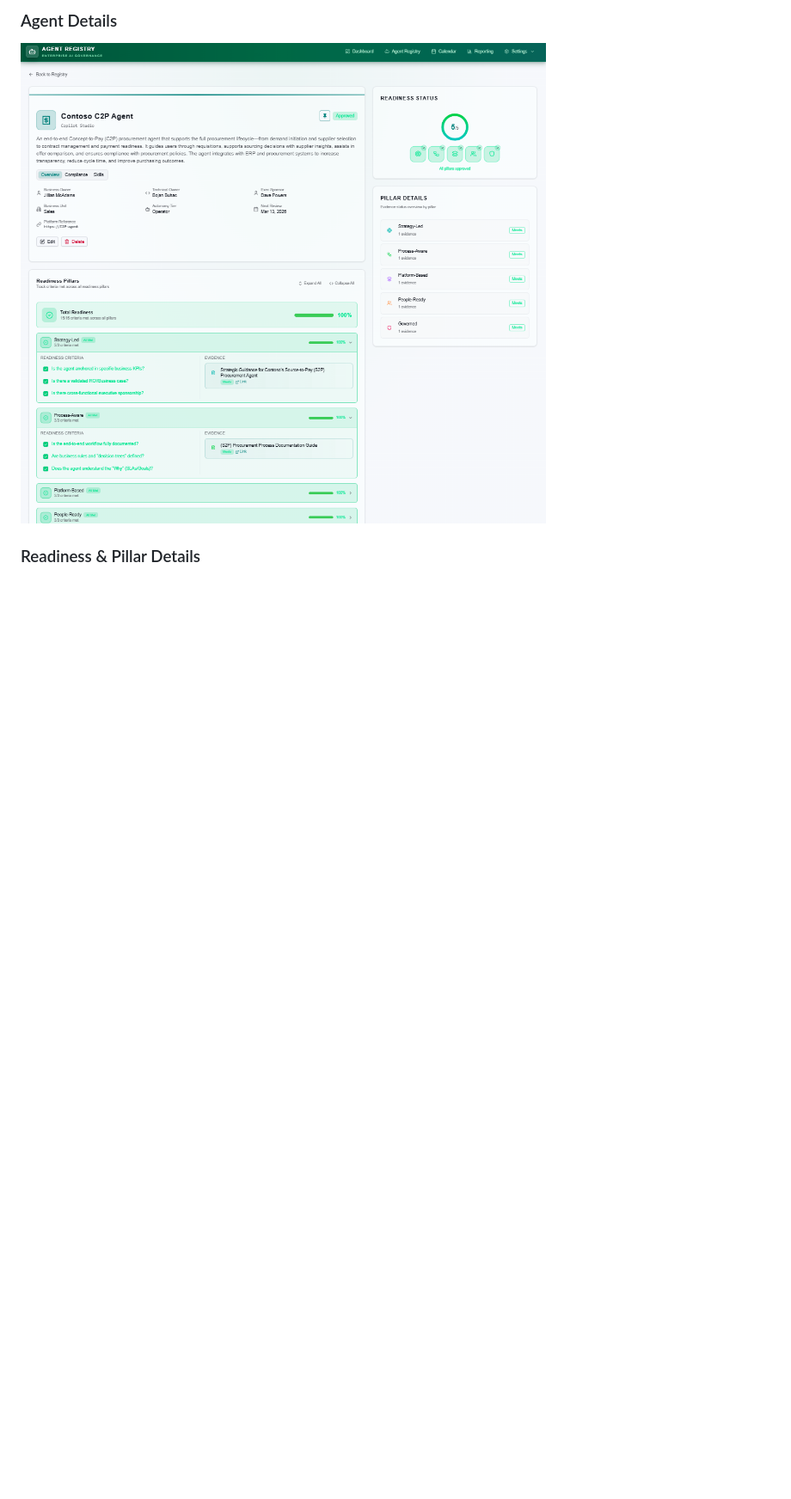
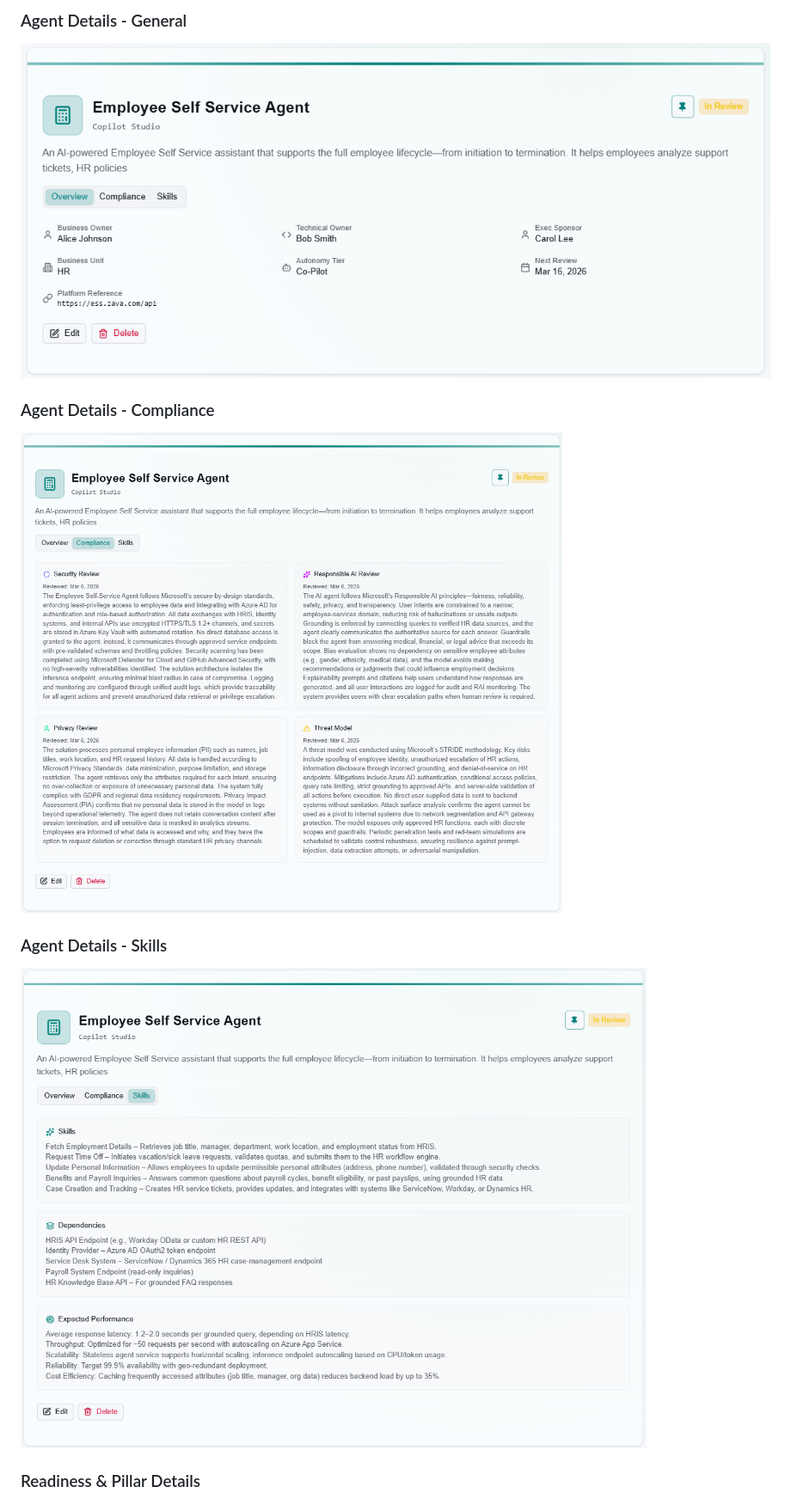
Before and after one commit to BojanBuhac/AI-Agent-Central, a Markdown page: README.md, the part around one of its changes. Shown at 86% size. Drawn GitHub-style; blank space fills up the shorter version.

```diff
--- a/README.md
+++ b/README.md
@@ -106,6 +106,12 @@ A dedicated **Reporting Dashboard** provides visual analytics such as:
 
-### Agent Details
-  ![screenshot](images/agent-details.png)
+### Agent Details - General
+  ![screenshot](images/Agent-details-General.png)
+
+### Agent Details - Compliance
+  ![screenshot](images/Agent-details-compliance.png)
+
+### Agent Details - Skills
+  ![screenshot](images/Agent-details-skill.png)
 
 ### Readiness & Pillar Details
   ![screenshot](images/readiness-details.png)
```
Also changed, not shown: other parts of README.md (+2 -2 lines).
